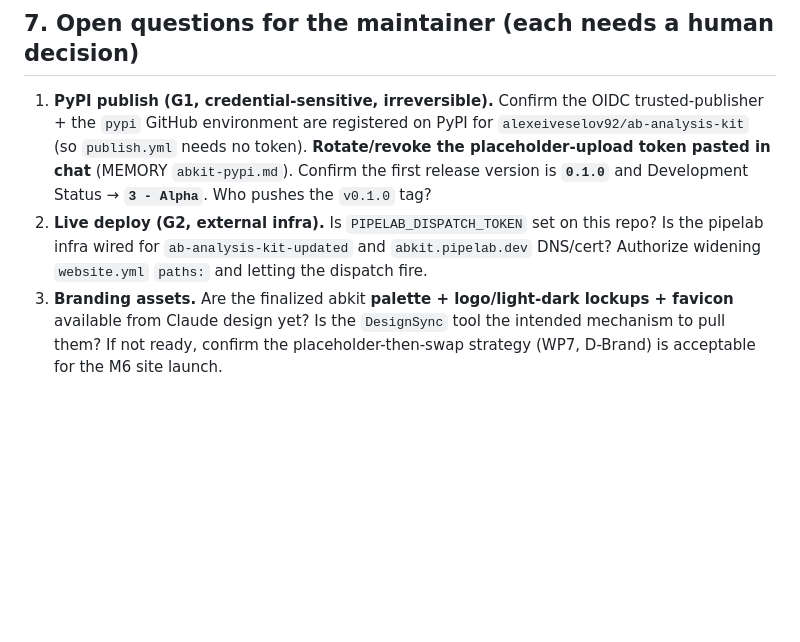
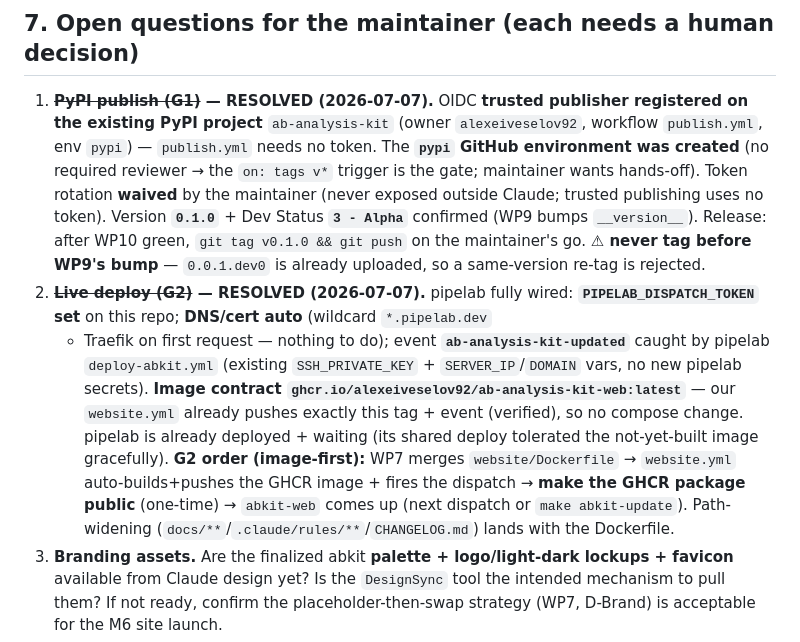
Before and after one commit to alexeiveselov92/ab-analysis-kit, a Markdown page: docs/specs/m6-implementation-plan.md, the part around the change. GitHub-like rendering; blank space fills up the shorter version.

Commit message:
docs(specs): M6 plan §7 — mark G1 (PyPI) + G2 (pipelab) RESOLVED
Both release gates are now unblocked (maintainer, 2026-07-07):
- G1: OIDC trusted publisher registered on the existing PyPI project + the
  `pypi` GitHub environment created (hands-off auto-publish on `v*` tag); token
  rotation waived.
- G2: PIPELAB_DISPATCH_TOKEN set; DNS/cert auto (wildcard + Traefik); image
  contract `ab-analysis-kit-web:latest` verified against website.yml; pipelab
  already deployed + waiting for the first image (image-first order recorded).

Co-Authored-By: Claude Opus 4.8 (1M context) <noreply@anthropic.com>

```diff
--- a/docs/specs/m6-implementation-plan.md
+++ b/docs/specs/m6-implementation-plan.md
@@ -912,15 +912,26 @@ must be NAMED with a clean, honest error/message where a user reaches for it (WP
 
 ## 7. Open questions for the maintainer (each needs a human decision)
 
-1. **PyPI publish (G1, credential-sensitive, irreversible).** Confirm the OIDC
-   trusted-publisher + the `pypi` GitHub environment are registered on PyPI for
-   `alexeiveselov92/ab-analysis-kit` (so `publish.yml` needs no token). **Rotate/revoke
-   the placeholder-upload token pasted in chat** (MEMORY `abkit-pypi.md`). Confirm the
-   first release version is **`0.1.0`** and Development Status → **`3 - Alpha`**. Who
-   pushes the `v0.1.0` tag?
-2. **Live deploy (G2, external infra).** Is `PIPELAB_DISPATCH_TOKEN` set on this repo? Is
-   the pipelab infra wired for `ab-analysis-kit-updated` and `abkit.pipelab.dev`
-   DNS/cert? Authorize widening `website.yml` `paths:` and letting the dispatch fire.
+1. **~~PyPI publish (G1)~~ — RESOLVED (2026-07-07).** OIDC **trusted publisher registered on
+   the existing PyPI project** `ab-analysis-kit` (owner `alexeiveselov92`, workflow
+   `publish.yml`, env `pypi`) — `publish.yml` needs no token. The **`pypi` GitHub environment
+   was created** (no required reviewer → the `on: tags v*` trigger is the gate; maintainer
+   wants hands-off). Token rotation **waived** by the maintainer (never exposed outside
+   Claude; trusted publishing uses no token). Version **`0.1.0`** + Dev Status **`3 - Alpha`**
+   confirmed (WP9 bumps `__version__`). Release: after WP10 green, `git tag v0.1.0 && git push`
+   on the maintainer's go. **⚠ never tag before WP9's bump** — `0.0.1.dev0` is already uploaded,
+   so a same-version re-tag is rejected.
+2. **~~Live deploy (G2)~~ — RESOLVED (2026-07-07).** pipelab fully wired:
+   **`PIPELAB_DISPATCH_TOKEN` set** on this repo; **DNS/cert auto** (wildcard `*.pipelab.dev`
+   + Traefik on first request — nothing to do); event **`ab-analysis-kit-updated`** caught by
+   pipelab `deploy-abkit.yml` (existing `SSH_PRIVATE_KEY` + `SERVER_IP`/`DOMAIN` vars, no new
+   pipelab secrets). **Image contract `ghcr.io/alexeiveselov92/ab-analysis-kit-web:latest`** —
+   our `website.yml` already pushes exactly this tag + event (verified), so no compose change.
+   pipelab is already deployed + waiting (its shared deploy tolerated the not-yet-built image
+   gracefully). **G2 order (image-first):** WP7 merges `website/Dockerfile` → `website.yml`
+   auto-builds+pushes the GHCR image + fires the dispatch → **make the GHCR package public**
+   (one-time) → `abkit-web` comes up (next dispatch or `make abkit-update`). Path-widening
+   (`docs/**`/`.claude/rules/**`/`CHANGELOG.md`) lands with the Dockerfile.
 3. **Branding assets.** Are the finalized abkit **palette + logo/light-dark lockups +
    favicon** available from Claude design yet? Is the `DesignSync` tool the intended
    mechanism to pull them? If not ready, confirm the placeholder-then-swap strategy (WP7,
```
